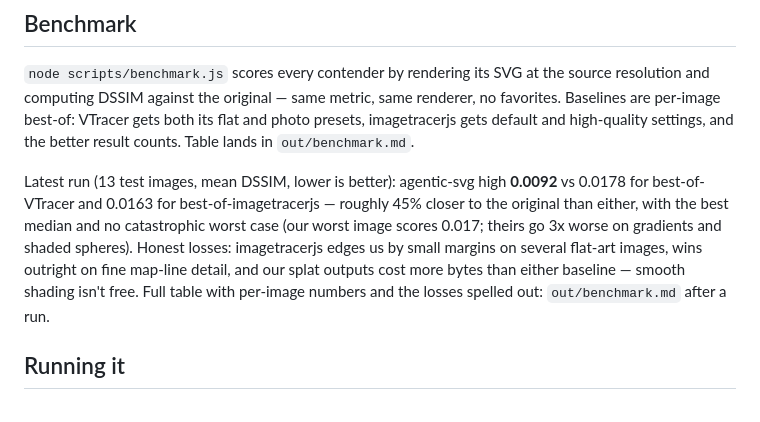
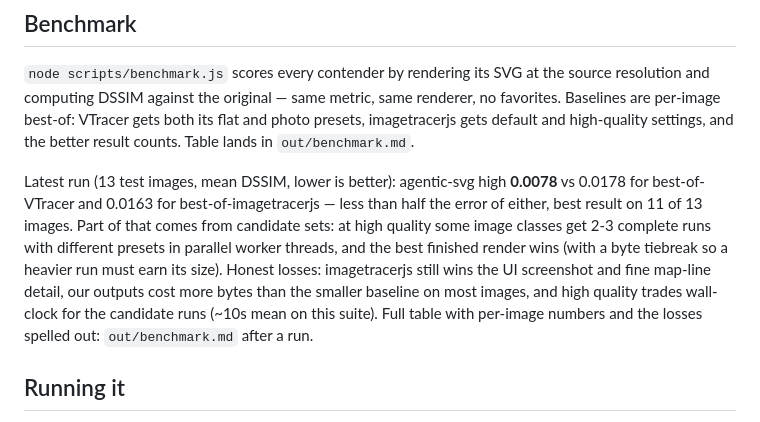
Before and after one commit to MihailoPesic/agentic-svg, a Markdown page: README.md, the part around the change. Rendered like a GitHub page.

Commit message:
refresh benchmark results

```diff
--- a/README.md
+++ b/README.md
@@ -54,7 +54,7 @@ A few things worth calling out:
 
 `node scripts/benchmark.js` scores every contender by rendering its SVG at the source resolution and computing DSSIM against the original — same metric, same renderer, no favorites. Baselines are per-image best-of: VTracer gets both its flat and photo presets, imagetracerjs gets default and high-quality settings, and the better result counts. Table lands in `out/benchmark.md`.
 
-Latest run (13 test images, mean DSSIM, lower is better): agentic-svg high **0.0092** vs 0.0178 for best-of-VTracer and 0.0163 for best-of-imagetracerjs — roughly 45% closer to the original than either, with the best median and no catastrophic worst case (our worst image scores 0.017; theirs go 3x worse on gradients and shaded spheres). Honest losses: imagetracerjs edges us by small margins on several flat-art images, wins outright on fine map-line detail, and our splat outputs cost more bytes than either baseline — smooth shading isn't free. Full table with per-image numbers and the losses spelled out: `out/benchmark.md` after a run.
+Latest run (13 test images, mean DSSIM, lower is better): agentic-svg high **0.0078** vs 0.0178 for best-of-VTracer and 0.0163 for best-of-imagetracerjs — less than half the error of either, best result on 11 of 13 images. Part of that comes from candidate sets: at high quality some image classes get 2-3 complete runs with different presets in parallel worker threads, and the best finished render wins (with a byte tiebreak so a heavier run must earn its size). Honest losses: imagetracerjs still wins the UI screenshot and fine map-line detail, our outputs cost more bytes than the smaller baseline on most images, and high quality trades wall-clock for the candidate runs (~10s mean on this suite). Full table with per-image numbers and the losses spelled out: `out/benchmark.md` after a run.
 
 ## Running it
 
```
